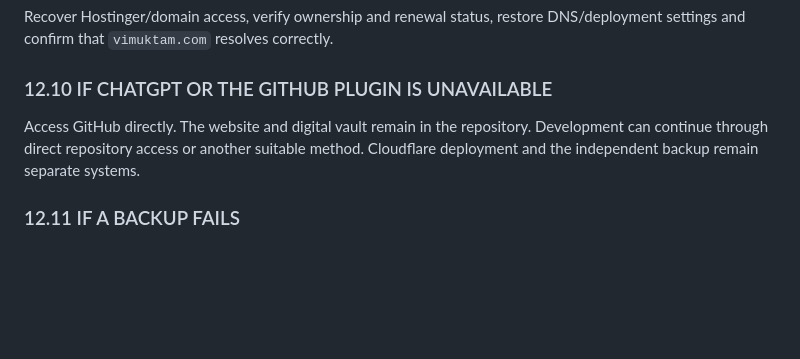
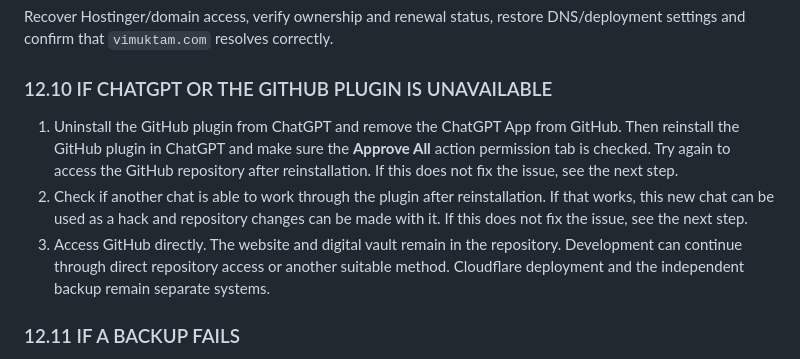
Before and after one commit to pegasusmilan/Vimuktam-Website, a Markdown page: BCP.md, the part around the change. Rendered like a GitHub page; blank space fills up the shorter version.

Commit message:
Update ChatGPT and GitHub plugin recovery procedure

```diff
--- a/BCP.md
+++ b/BCP.md
@@ -204,7 +204,9 @@ Recover Hostinger/domain access, verify ownership and renewal status, restore DN
 
 ### 12.10 IF CHATGPT OR THE GITHUB PLUGIN IS UNAVAILABLE
 
-Access GitHub directly. The website and digital vault remain in the repository. Development can continue through direct repository access or another suitable method. Cloudflare deployment and the independent backup remain separate systems.
+1. Uninstall the GitHub plugin from ChatGPT and remove the ChatGPT App from GitHub. Then reinstall the GitHub plugin in ChatGPT and make sure the **Approve All** action permission tab is checked. Try again to access the GitHub repository after reinstallation. If this does not fix the issue, see the next step.
+2. Check if another chat is able to work through the plugin after reinstallation. If that works, this new chat can be used as a hack and repository changes can be made with it. If this does not fix the issue, see the next step.
+3. Access GitHub directly. The website and digital vault remain in the repository. Development can continue through direct repository access or another suitable method. Cloudflare deployment and the independent backup remain separate systems.
 
 ### 12.11 IF A BACKUP FAILS
 
```
